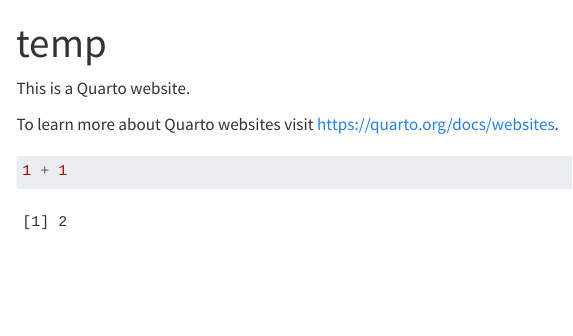
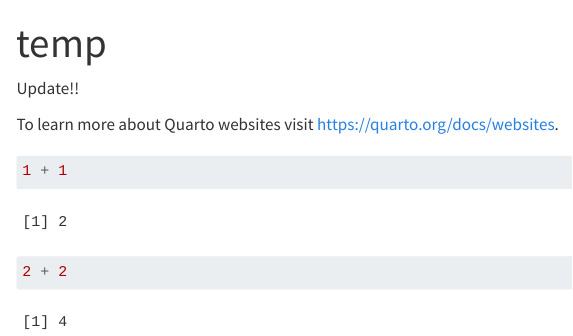
Before and after one commit to seanmkim1/PM566-Final-Project, a Quarto document (index.qmd): the page in a window 1100 px wide, from its top. Rendered offline with R 4.5, knitr and Pandoc in place of Quarto, with nearby package versions; menus at the side of the page are left out.

Commit message:
small update

````diff
--- a/index.qmd
+++ b/index.qmd
@@ -2,10 +2,11 @@
 title: "temp"
 ---
 
-This is a Quarto website.
+Update!!
 
 To learn more about Quarto websites visit <https://quarto.org/docs/websites>.
 
 ```{r}
 1 + 1
+2 + 2
 ```
````
Also changed, not shown: 19 other files.
